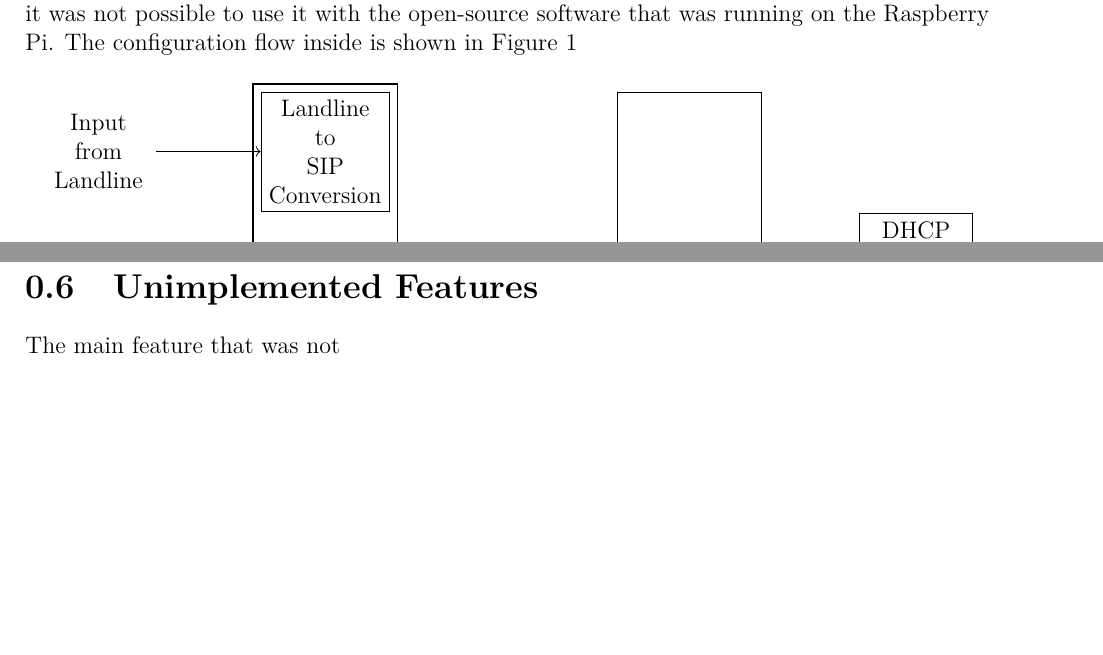
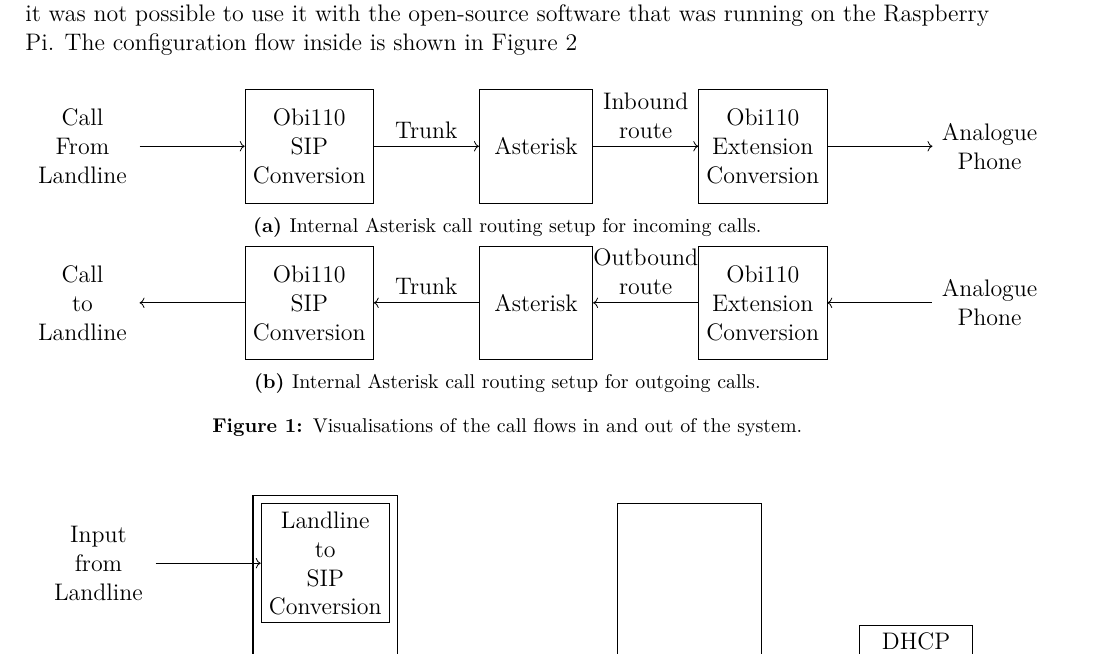
Before and after one commit to mengkiangseah/fyp, a LaTeX document (report/implementation.tex): two parts of pages 2 and 10 of 10 before the commit and part of page 2 of 9 after it, the two joined at a grey line, cut so that both start at the same text, the shorter picture padded with empty space. Compiled offline with pdfLaTeX.

Commit message:
A good backup.

```diff
--- a/report/implementation.tex
+++ b/report/implementation.tex
@@ -24,6 +24,52 @@
 Once this is done, the Asterisk server was configured through the FreePBX GUI. The server was set to interact with the trunk from the Obi110. This would be where all outbound calls are headed. Next, all inbound calls would be routed to the analogue phone extension in the Obi110. This means that calls headed out go through the SIP trunk to the landline, and incoming calls go straight to the phone.
 \\\\
 At this point, all the connections to the outside are configured and set. While an additional VoIP phone was obtained from the department, the proprietary nature of the phone meant that it was not possible to use it with the open-source software that was running on the Raspberry Pi. The configuration flow inside is shown in Figure \ref{fig:asterisk-conf}
+
+\begin{figure}[H]
+	\captionsetup[subfigure]{position=b}
+        \centering
+        \begin{subfigure}{\textwidth}
+			\begin{tikzpicture}[node distance=4cm]
+			    % We start by placing the blocks
+				\node [input, align=center] (call) {Call\\From\\Landline};
+				\node [block, align=center, right of=call] (obi1) {Obi110\\SIP\\Conversion};
+				\node [block, align=center, right of=obi1] (ast) {Asterisk};
+				\node [block, align=center, right of=ast] (ext) {Obi110\\Extension\\Conversion};
+				\node [output, align=center, right of=ext] (phone) {Analogue\\Phone};
+
+			    % Once the nodes are placed, connecting them is easy.
+			    \draw [->] (call) -- node[align=center] {} (obi1);
+			    \draw [->] (obi1) -- node[align=center, above] {Trunk} (ast);
+				\draw [->] (ast) -- node[align=center, above] {Inbound\\route} (ext);
+				\draw [->] (ext) -- node[align=center] {} (phone);
+
+			\end{tikzpicture}
+			\caption{Internal Asterisk call routing setup for incoming calls.}
+			\label{fig:asterisk-callflow-in}
+        \end{subfigure}
+        \\
+        \begin{subfigure}{\textwidth}
+			\begin{tikzpicture}[node distance=4cm]
+			    % We start by placing the blocks
+				\node [input, align=center] (call) {Call\\to\\Landline};
+				\node [block, align=center, right of=call] (obi1) {Obi110\\SIP\\Conversion};
+				\node [block, align=center, right of=obi1] (ast) {Asterisk};
+				\node [block, align=center, right of=ast] (ext) {Obi110\\Extension\\Conversion};
+				\node [output, align=center, right of=ext] (phone) {Analogue\\Phone};
+
+			    % Once the nodes are placed, connecting them is easy.
+			    \draw [<-] (call) -- node[align=center] {} (obi1);
+			    \draw [<-] (obi1) -- node[align=center, above] {Trunk} (ast);
+				\draw [<-] (ast) -- node[align=center, above] {Outbound\\route} (ext);
+				\draw [<-] (ext) -- node[align=center] {} (phone);
+
+			\end{tikzpicture}
+			\caption{Internal Asterisk call routing setup for outgoing calls.}
+			\label{fig:asterisk-callflow-out}
+        \end{subfigure}
+	\caption{Visualisations of the call flows in and out of the system.}
+	\label{fig:asterisk-callflow-both}
+\end{figure}
 
 \begin{figure}[h]
 \centering
@@ -259,7 +288,4 @@
 \\\\
 Writing a Bash script that runs at boot means 3 things can be done. First, the script that contains the monitoring function and the server can run automatically. Second, Chromium can be launched in Kiosk mode, and be pointed to the server. The auto page reload means the window will continue to remain updated. Third, it gives a change to set the power settings so the monitor does not sleep. All this means that the user does not need to do anything to the system at boot.
 
-\section{Unimplemented Features}
-The main feature that was not
-
 \end{document}
```
Also changed, not shown: report/advice.txt (+47 -0 lines), report/implementation.tex (27 more changed lines).
